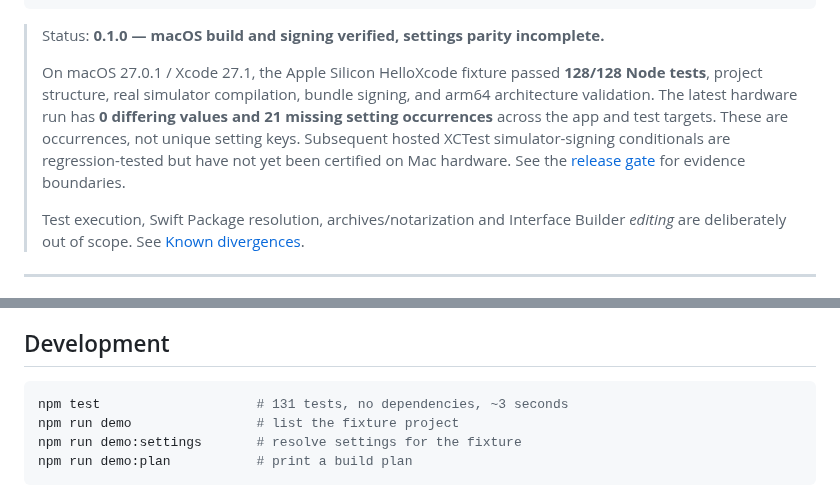
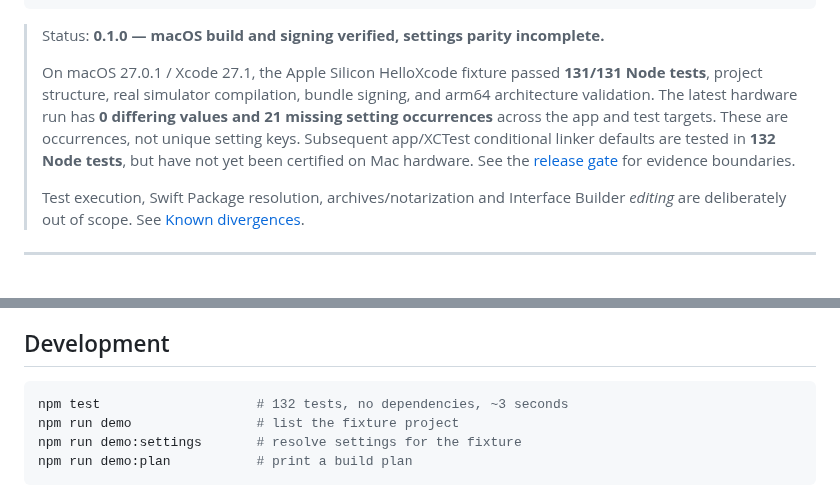
Before and after one commit to temitayocharles/xcode-rea, a Markdown page: README.md, 2 parts joined by grey strips. Rendered like a GitHub page.

Commit message:
docs: reflect Mac 0/21 checkpoint and six Xcode 27 conditional linker corrections, 132 regression tests

````diff
--- a/README.md
+++ b/README.md
@@ -24,12 +24,12 @@ node bin/xcl.mjs -project ~/Projects/Hello/Hello.xcodeproj -scheme Hello \
 > Status: **0.1.0 — macOS build and signing verified, settings parity incomplete.**
 >
 > On macOS 27.0.1 / Xcode 27.1, the Apple Silicon HelloXcode fixture passed
-> **128/128 Node tests**, project structure, real simulator compilation, bundle
+> **131/131 Node tests**, project structure, real simulator compilation, bundle
 > signing, and arm64 architecture validation. The latest hardware run has
 > **0 differing values and 21 missing setting occurrences** across the app
 > and test targets. These are occurrences, not unique setting keys. Subsequent
-> hosted XCTest simulator-signing conditionals are regression-tested but
-> have not yet been certified on Mac hardware.
+> app/XCTest conditional linker defaults are tested in **132 Node tests**,
+> but have not yet been certified on Mac hardware.
 > See the [release gate](docs/RELEASE-GATE.md) for evidence boundaries.
 >
 > Test execution, Swift Package resolution, archives/notarization and Interface
@@ -322,7 +322,7 @@ silently disappearing from a commit.
 ## Development
 
 ```bash
-npm test                    # 131 tests, no dependencies, ~3 seconds
+npm test                    # 132 tests, no dependencies, ~3 seconds
 npm run demo                # list the fixture project
 npm run demo:settings       # resolve settings for the fixture
 npm run demo:plan           # print a build plan
````
